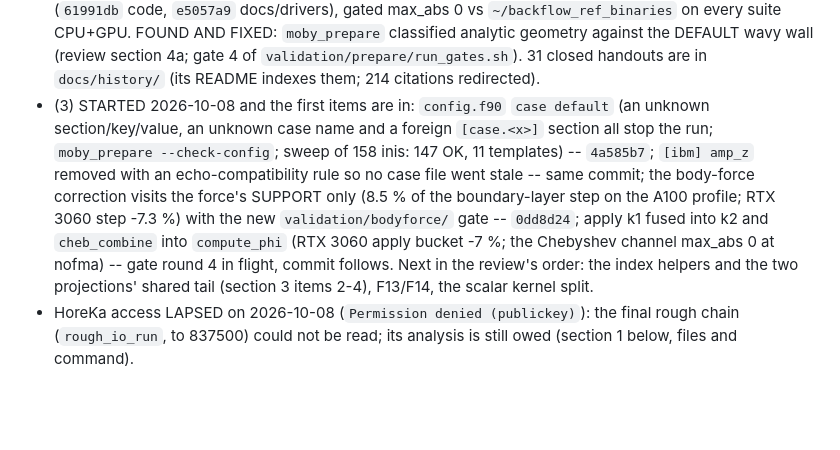
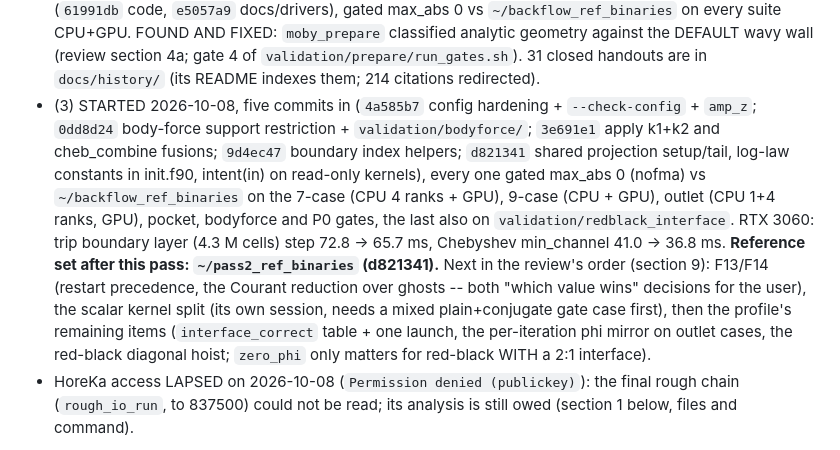
Before and after one commit to davecats/mobydiff, a Markdown page: docs/next_session_cleanup_pass2.md, the part around the change. Rendered like a GitHub page; blank space fills up the shorter version.

Commit message:
Handout STATUS: the section-3 items done on 2026-10-08, the reference set, what is next
Co-Authored-By: Claude Fable 5.1 <noreply@anthropic.com>
Claude-Session: https://claude.ai/code/session_01XzLnRCNk7MyG5LQp5jsSKs

```diff
--- a/docs/next_session_cleanup_pass2.md
+++ b/docs/next_session_cleanup_pass2.md
@@ -30,19 +30,23 @@ simplifications, the performance items and the `config.f90` `case default`;
   geometry against the DEFAULT wavy wall (review section 4a; gate 4 of
   `validation/prepare/run_gates.sh`). 31 closed handouts are in
   `docs/history/` (its README indexes them; 214 citations redirected).
-- (3) STARTED 2026-10-08 and the first items are in: `config.f90` `case
-  default` (an unknown section/key/value, an unknown case name and a
-  foreign `[case.<x>]` section all stop the run; `moby_prepare
-  --check-config`; sweep of 158 inis: 147 OK, 11 templates) -- `4a585b7`;
-  `[ibm] amp_z` removed with an echo-compatibility rule so no case file went
-  stale -- same commit; the body-force correction visits the force's SUPPORT
-  only (8.5 % of the boundary-layer step on the A100 profile; RTX 3060 step
-  -7.3 %) with the new `validation/bodyforce/` gate -- `0dd8d24`; apply k1
-  fused into k2 and `cheb_combine` into `compute_phi` (RTX 3060 apply bucket
-  -7 %; the Chebyshev channel max_abs 0 at nofma) -- gate round 4 in flight,
-  commit follows. Next in the review's order: the index helpers and the two
-  projections' shared tail (section 3 items 2-4), F13/F14, the scalar kernel
-  split.
+- (3) STARTED 2026-10-08, five commits in (`4a585b7` config hardening +
+  `--check-config` + `amp_z`; `0dd8d24` body-force support restriction +
+  `validation/bodyforce/`; `3e691e1` apply k1+k2 and cheb_combine fusions;
+  `9d4ec47` boundary index helpers; `d821341` shared projection setup/tail,
+  log-law constants in init.f90, intent(in) on read-only kernels), every one
+  gated max_abs 0 (nofma) vs `~/backflow_ref_binaries` on the 7-case (CPU 4
+  ranks + GPU), 9-case (CPU + GPU), outlet (CPU 1+4 ranks, GPU), pocket,
+  bodyforce and P0 gates, the last also on `validation/redblack_interface`.
+  RTX 3060: trip boundary layer (4.3 M cells) step 72.8 -> 65.7 ms, Chebyshev
+  min_channel 41.0 -> 36.8 ms. **Reference set after this pass:
+  `~/pass2_ref_binaries` (d821341).** Next in the review's order (section 9):
+  F13/F14 (restart precedence, the Courant reduction over ghosts -- both
+  "which value wins" decisions for the user), the scalar kernel split (its
+  own session, needs a mixed plain+conjugate gate case first), then the
+  profile's remaining items (`interface_correct` table + one launch, the
+  per-iteration phi mirror on outlet cases, the red-black diagonal hoist;
+  `zero_phi` only matters for red-black WITH a 2:1 interface).
 - HoreKa access LAPSED on 2026-10-08 (`Permission denied (publickey)`): the
   final rough chain (`rough_io_run`, to 837500) could not be read; its
   analysis is still owed (section 1 below, files and command).
```
